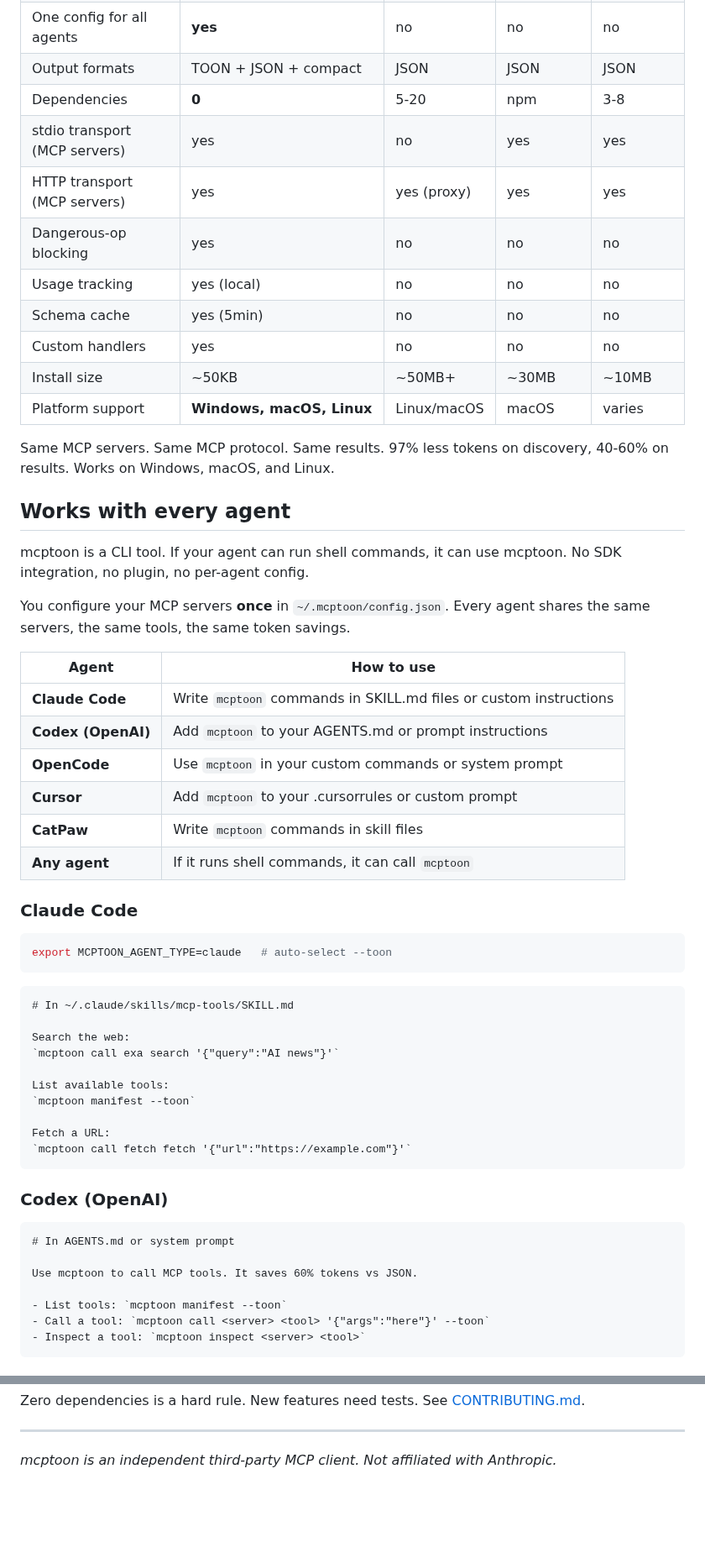
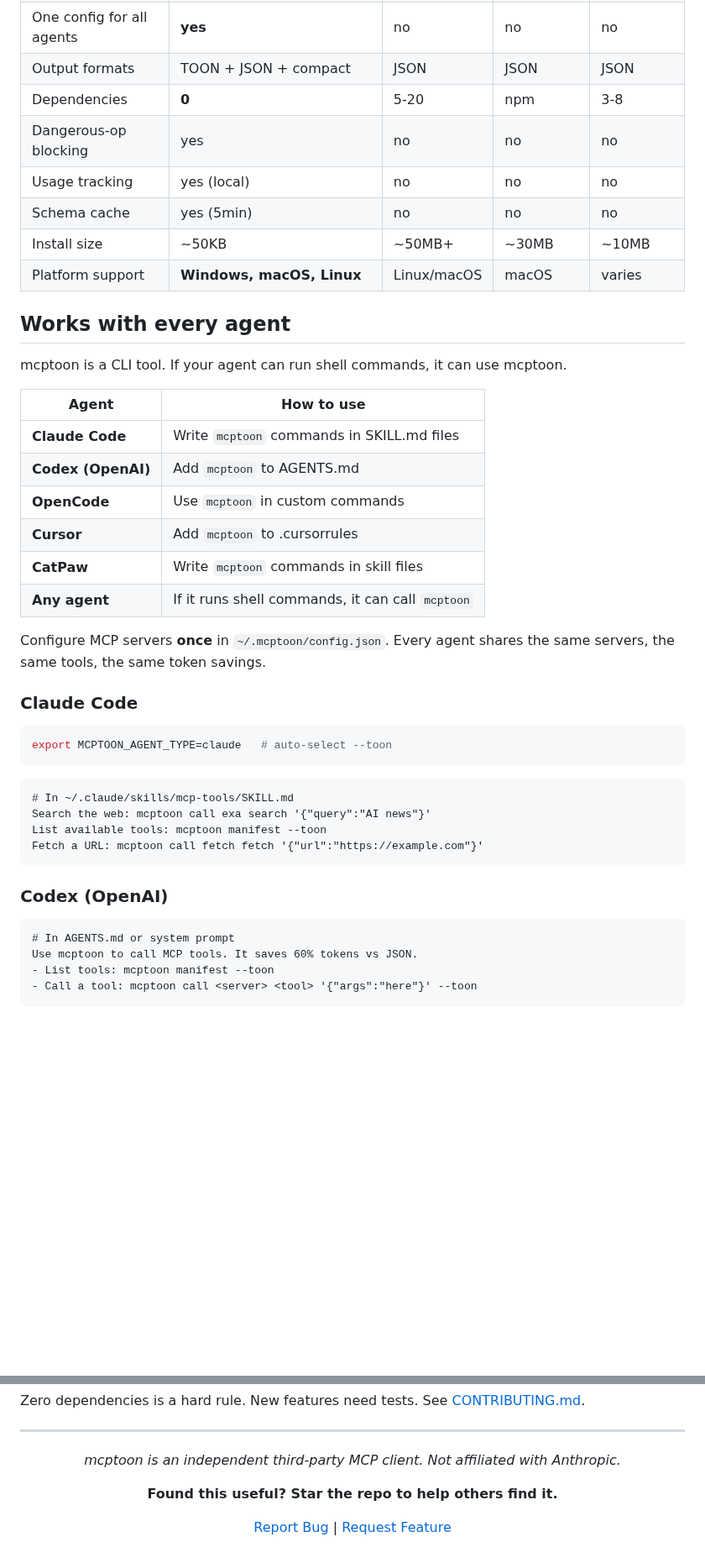
Before and after one commit to activeing123/mcptoon, a Markdown page: README.md, 2 parts joined by grey strips. Shown at 84% size. Drawn GitHub-style; blank space fills up the shorter version.

Commit message:
docs: improve README with star CTA, badges, better visual structure

````diff
--- a/README.md
+++ b/README.md
@@ -160,31 +113,26 @@ No `{"content":[{"type":"text","text":"..."}]}` wrapper. Just the content.
 | One config for all agents | **yes** | no | no | no |
 | Output formats | TOON + JSON + compact | JSON | JSON | JSON |
 | Dependencies | **0** | 5-20 | npm | 3-8 |
-| stdio transport (MCP servers) | yes | no | yes | yes |
-| HTTP transport (MCP servers) | yes | yes (proxy) | yes | yes |
 | Dangerous-op blocking | yes | no | no | no |
 | Usage tracking | yes (local) | no | no | no |
 | Schema cache | yes (5min) | no | no | no |
-| Custom handlers | yes | no | no | no |
 | Install size | ~50KB | ~50MB+ | ~30MB | ~10MB |
 | Platform support | **Windows, macOS, Linux** | Linux/macOS | macOS | varies |
 
-Same MCP servers. Same MCP protocol. Same results. 97% less tokens on discovery, 40-60% on results. Works on Windows, macOS, and Linux.
-
 ## Works with every agent
 
-mcptoon is a CLI tool. If your agent can run shell commands, it can use mcptoon. No SDK integration, no plugin, no per-agent config.
-
-You configure your MCP servers **once** in `~/.mcptoon/config.json`. Every agent shares the same servers, the same tools, the same token savings.
+mcptoon is a CLI tool. If your agent can run shell commands, it can use mcptoon.
 
 | Agent | How to use |
 |---|---|
-| **Claude Code** | Write `mcptoon` commands in SKILL.md files or custom instructions |
-| **Codex (OpenAI)** | Add `mcptoon` to your AGENTS.md or prompt instructions |
-| **OpenCode** | Use `mcptoon` in your custom commands or system prompt |
-| **Cursor** | Add `mcptoon` to your .cursorrules or custom prompt |
+| **Claude Code** | Write `mcptoon` commands in SKILL.md files |
+| **Codex (OpenAI)** | Add `mcptoon` to AGENTS.md |
+| **OpenCode** | Use `mcptoon` in custom commands |
+| **Cursor** | Add `mcptoon` to .cursorrules |
 | **CatPaw** | Write `mcptoon` commands in skill files |
 | **Any agent** | If it runs shell commands, it can call `mcptoon` |
+
+Configure MCP servers **once** in `~/.mcptoon/config.json`. Every agent shares the same servers, the same tools, the same token savings.
 
 ### Claude Code
 
@@ -194,25 +142,16 @@ export MCPTOON_AGENT_TYPE=claude   # auto-select --toon
 
 ```markdown
 # In ~/.claude/skills/mcp-tools/SKILL.md
-
-Search the web:
-`mcptoon call exa search '{"query":"AI news"}'`
-
-List available tools:
-`mcptoon manifest --toon`
-
-Fetch a URL:
-`mcptoon call fetch fetch '{"url":"https://example.com"}'`
+Search the web: mcptoon call exa search '{"query":"AI news"}'
+List available tools: mcptoon manifest --toon
+Fetch a URL: mcptoon call fetch fetch '{"url":"https://example.com"}'
 ```
 
 ### Codex (OpenAI)
 
 ```markdown
 # In AGENTS.md or system prompt
-
 Use mcptoon to call MCP tools. It saves 60% tokens vs JSON.
-
-- List tools: `mcptoon manifest --toon`
-- Call a tool: `mcptoon call <server> <tool> '{"args":"here"}' --toon`
-- Inspect a tool: `mcptoon inspect <server> <tool>`
+- List tools: mcptoon manifest --toon
+- Call a tool: mcptoon call <server> <tool> '{"args":"here"}' --toon
 ```
@@ -377 +269,7 @@ Zero dependencies is a hard rule. New features need tests. See [CONTRIBUTING.md]
 *mcptoon is an independent third-party MCP client. Not affiliated with Anthropic.*
+
+**Found this useful? Star the repo to help others find it.**
+
+[Report Bug](https://github.com/activeing123/mcptoon/issues) | [Request Feature](https://github.com/activeing123/mcptoon/issues)
+
+</div>
````
Also changed, not shown: other parts of README.md (+35 -129 lines).
